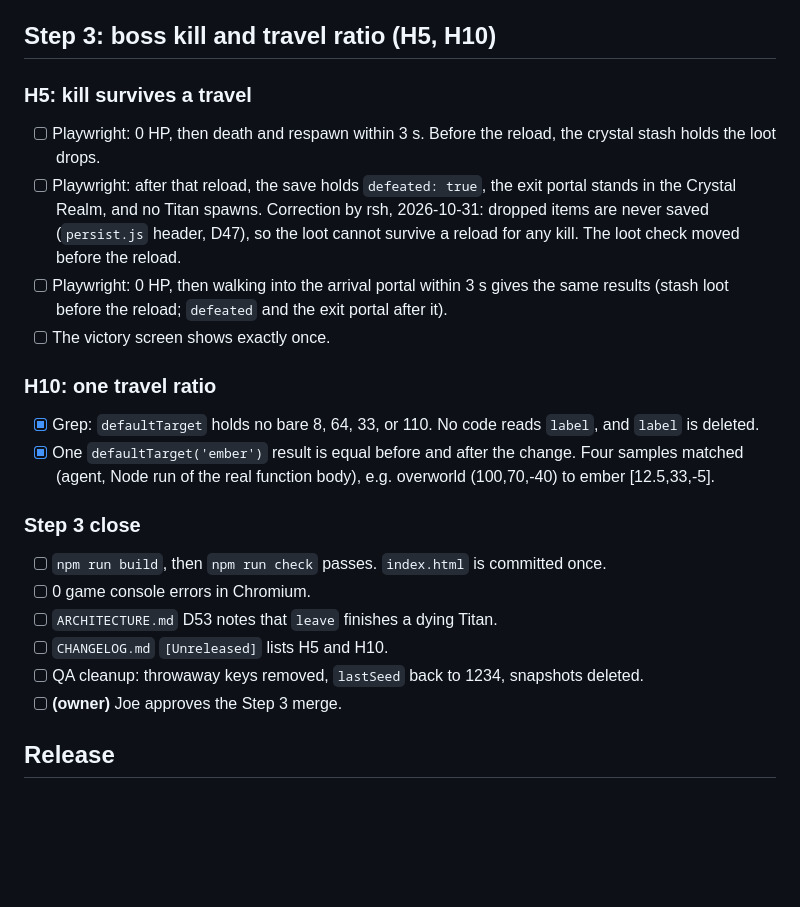
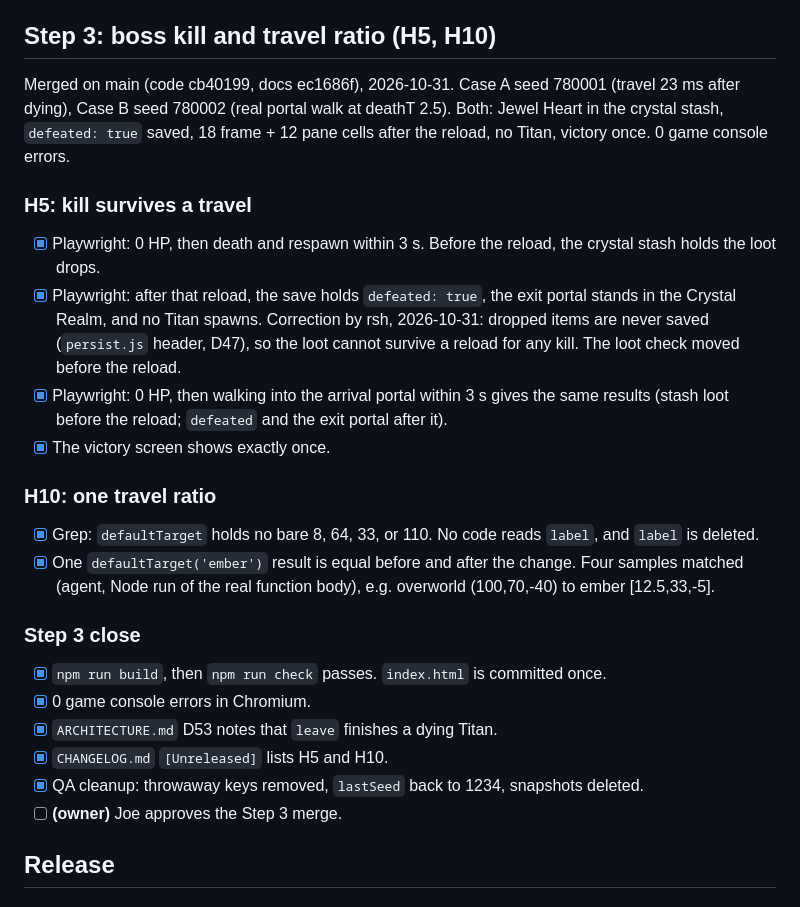
Before and after one commit to ubuntuyou/clonecraft-opus, a Markdown page: GATE_hardening.md, the part around the change. Rendered like a GitHub page; blank space fills up the shorter version.

Commit message:
docs(gate): check the step 3 boxes

```diff
--- a/GATE_hardening.md
+++ b/GATE_hardening.md
@@ -88,22 +88,24 @@ Merged on main (4eaa7ba code, 40b6fef exit box from boss.EXIT, docs accc3b5), 20
 
 ## Step 3: boss kill and travel ratio (H5, H10)
 
+Merged on main (code cb40199, docs ec1686f), 2026-10-31. Case A seed 780001 (travel 23 ms after dying), Case B seed 780002 (real portal walk at deathT 2.5). Both: Jewel Heart in the crystal stash, `defeated: true` saved, 18 frame + 12 pane cells after the reload, no Titan, victory once. 0 game console errors.
+
 ### H5: kill survives a travel
-- [ ] Playwright: 0 HP, then death and respawn within 3 s. Before the reload, the crystal stash holds the loot drops.
-- [ ] Playwright: after that reload, the save holds `defeated: true`, the exit portal stands in the Crystal Realm, and no Titan spawns. Correction by rsh, 2026-10-31: dropped items are never saved (`persist.js` header, D47), so the loot cannot survive a reload for any kill. The loot check moved before the reload.
-- [ ] Playwright: 0 HP, then walking into the arrival portal within 3 s gives the same results (stash loot before the reload; `defeated` and the exit portal after it).
-- [ ] The victory screen shows exactly once.
+- [x] Playwright: 0 HP, then death and respawn within 3 s. Before the reload, the crystal stash holds the loot drops.
+- [x] Playwright: after that reload, the save holds `defeated: true`, the exit portal stands in the Crystal Realm, and no Titan spawns. Correction by rsh, 2026-10-31: dropped items are never saved (`persist.js` header, D47), so the loot cannot survive a reload for any kill. The loot check moved before the reload.
+- [x] Playwright: 0 HP, then walking into the arrival portal within 3 s gives the same results (stash loot before the reload; `defeated` and the exit portal after it).
+- [x] The victory screen shows exactly once.
 
 ### H10: one travel ratio
 - [x] Grep: `defaultTarget` holds no bare 8, 64, 33, or 110. No code reads `label`, and `label` is deleted.
 - [x] One `defaultTarget('ember')` result is equal before and after the change. Four samples matched (agent, Node run of the real function body), e.g. overworld (100,70,-40) to ember [12.5,33,-5].
 
 ### Step 3 close
-- [ ] `npm run build`, then `npm run check` passes. `index.html` is committed once.
-- [ ] 0 game console errors in Chromium.
-- [ ] `ARCHITECTURE.md` D53 notes that `leave` finishes a dying Titan.
-- [ ] `CHANGELOG.md` `[Unreleased]` lists H5 and H10.
-- [ ] QA cleanup: throwaway keys removed, `lastSeed` back to 1234, snapshots deleted.
+- [x] `npm run build`, then `npm run check` passes. `index.html` is committed once.
+- [x] 0 game console errors in Chromium.
+- [x] `ARCHITECTURE.md` D53 notes that `leave` finishes a dying Titan.
+- [x] `CHANGELOG.md` `[Unreleased]` lists H5 and H10.
+- [x] QA cleanup: throwaway keys removed, `lastSeed` back to 1234, snapshots deleted.
 - [ ] **(owner)** Joe approves the Step 3 merge.
 
 ## Release
```
